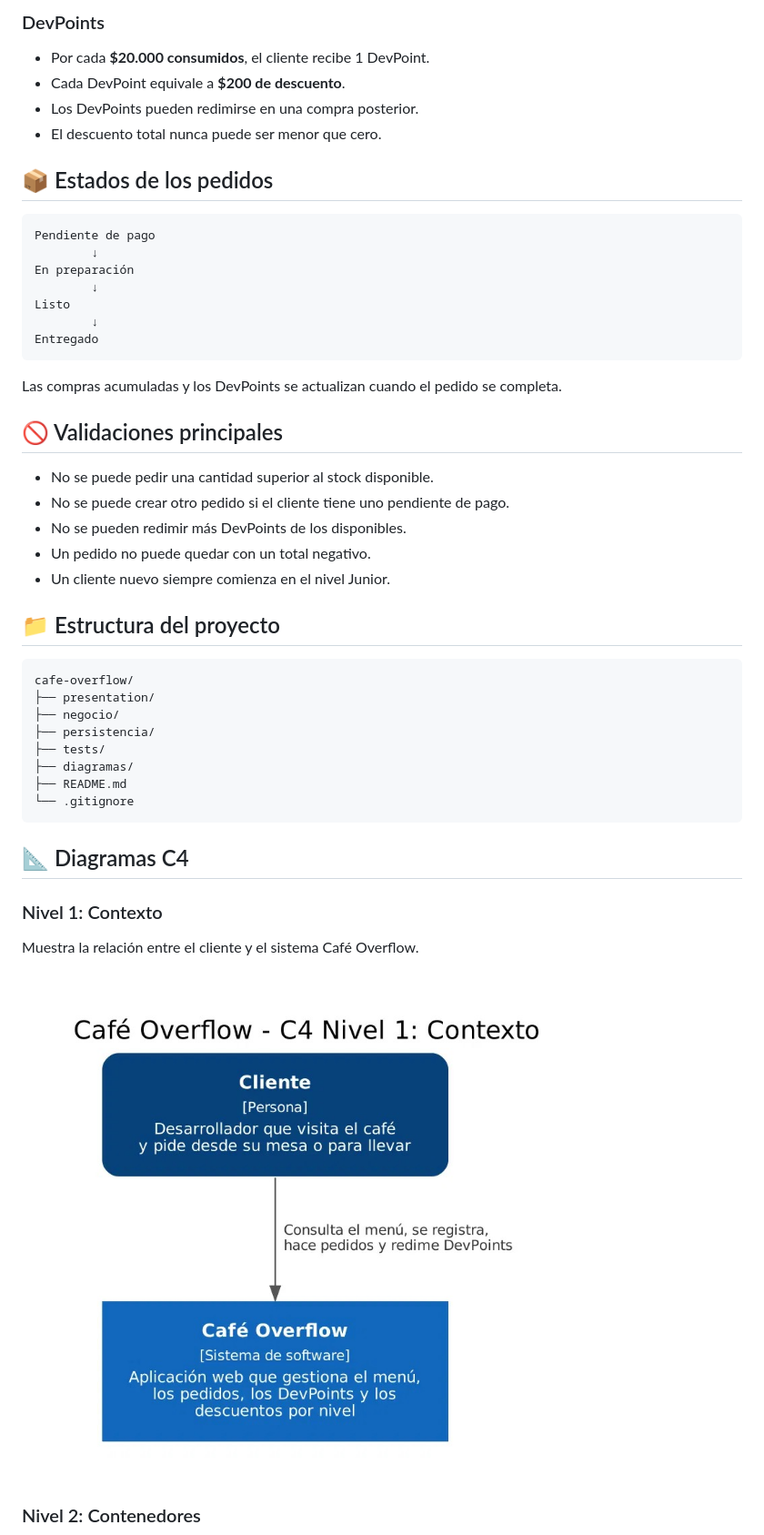
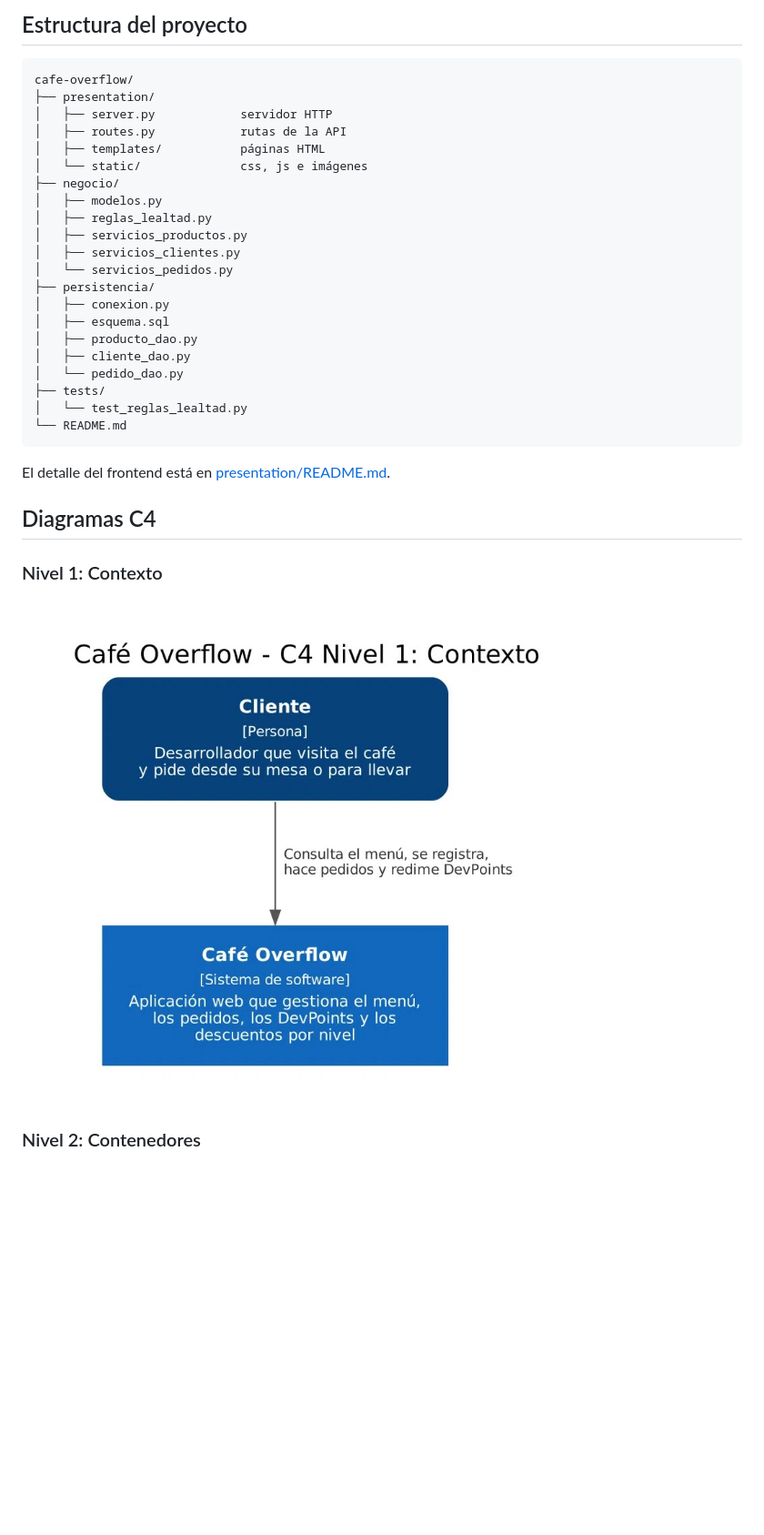
Before and after one commit to Saulcs-hub/cafe-overflow, a Markdown page: README.md, the part around one of its changes. Shown at 91% size. GitHub-like rendering; blank space fills up the shorter version.

````diff
--- a/README.md
+++ b/README.md
@@ -131,52 +42,36 @@ Los DAO no contienen reglas de negocio.
-### DevPoints
-
-- Por cada **$20.000 consumidos**, el cliente recibe 1 DevPoint.
-- Cada DevPoint equivale a **$200 de descuento**.
-- Los DevPoints pueden redimirse en una compra posterior.
-- El descuento total nunca puede ser menor que cero.
-
-## 📦 Estados de los pedidos
-
-```text
-Pendiente de pago
-        ↓
-En preparación
-        ↓
-Listo
-        ↓
-Entregado
-```
-
-Las compras acumuladas y los DevPoints se actualizan cuando el pedido se completa.
-
-## 🚫 Validaciones principales
-
-- No se puede pedir una cantidad superior al stock disponible.
-- No se puede crear otro pedido si el cliente tiene uno pendiente de pago.
-- No se pueden redimir más DevPoints de los disponibles.
-- Un pedido no puede quedar con un total negativo.
-- Un cliente nuevo siempre comienza en el nivel Junior.
-
-## 📁 Estructura del proyecto
+## Estructura del proyecto
 
 ```text
 cafe-overflow/
 ├── presentation/
+│   ├── server.py            servidor HTTP
+│   ├── routes.py            rutas de la API
+│   ├── templates/           páginas HTML
+│   └── static/              css, js e imágenes
 ├── negocio/
+│   ├── modelos.py
+│   ├── reglas_lealtad.py
+│   ├── servicios_productos.py
+│   ├── servicios_clientes.py
+│   └── servicios_pedidos.py
 ├── persistencia/
+│   ├── conexion.py
+│   ├── esquema.sql
+│   ├── producto_dao.py
+│   ├── cliente_dao.py
+│   └── pedido_dao.py
 ├── tests/
-├── diagramas/
-├── README.md
-└── .gitignore
+│   └── test_reglas_lealtad.py
+└── README.md
 ```
 
-## 📐 Diagramas C4
+El detalle del frontend está en [presentation/README.md](presentation/README.md).
+
+## Diagramas C4
 
 ### Nivel 1: Contexto
 
-Muestra la relación entre el cliente y el sistema Café Overflow.
-
-![C4 Nivel 1 - Contexto](proyecto_cafe_modelo_1.jpeg)
+![C4 nivel 1](proyecto_cafe_modelo_1.jpeg)
 
 ### Nivel 2: Contenedores
 
````
Also changed, not shown: other parts of README.md (+142 -140 lines), presentation/README.md (added, +80 -0 lines).
